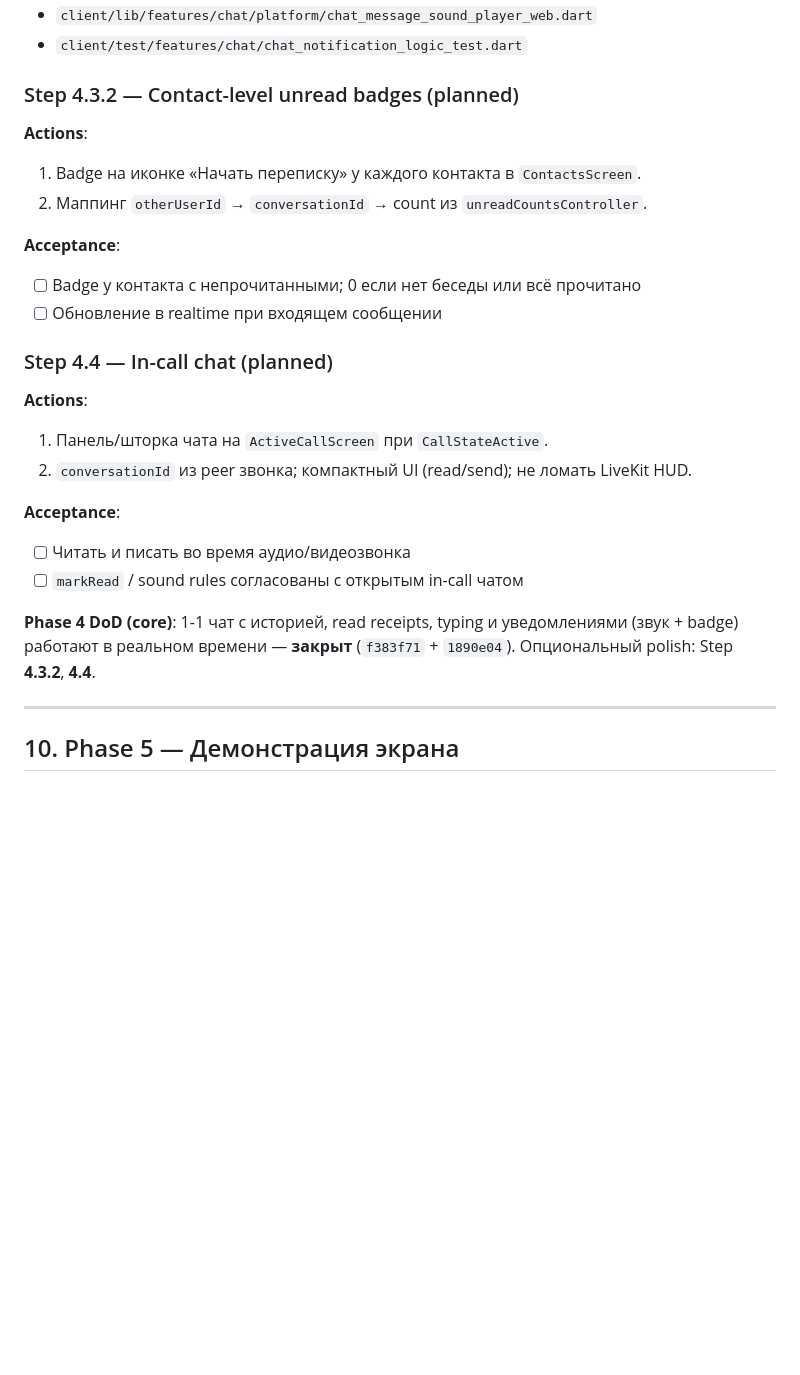
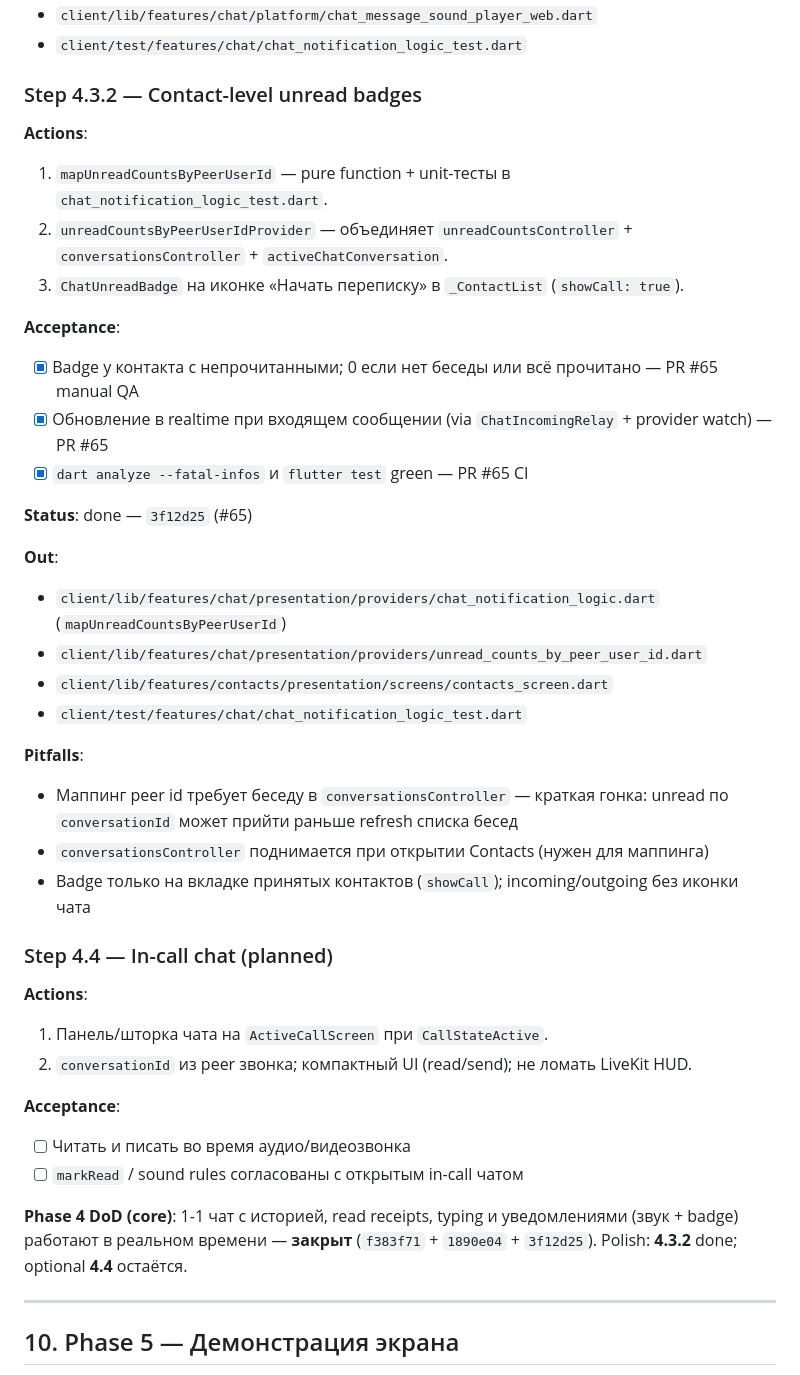
Before and after one commit to ruslanbay2022/vibecall, a Markdown page: PLAN.md, the part around the change. GitHub-like rendering; blank space fills up the shorter version.

Commit message:
docs(plan): close Step 4.3.2 contact chat badges (#66)
- PLAN.md: Step 4.3.2 full (Actions, Acceptance [x], Status, Out, Pitfalls)
- PLAN.md: Phase 4 DoD updated — 4.3.2 done (3f12d25)
- README.md: added 4.3.2 to closed Phase 4 steps
- README.md: next polish step is 4.4 only

Verification: N/A — docs-only PR

Ref: PLAN.md Step 4.3.2; merge 3f12d25 (#65)

```diff
--- a/PLAN.md
+++ b/PLAN.md
@@ -2078,15 +2078,30 @@ LIVEKIT_WS_URL=wss://<tunnel-or-prod-domain>
 - `client/lib/features/chat/platform/chat_message_sound_player_web.dart`
 - `client/test/features/chat/chat_notification_logic_test.dart`
 
-### Step 4.3.2 — Contact-level unread badges (planned)
-
-**Actions**:
-1. Badge на иконке «Начать переписку» у каждого контакта в `ContactsScreen`.
-2. Маппинг `otherUserId` → `conversationId` → count из `unreadCountsController`.
-
-**Acceptance**:
-- [ ] Badge у контакта с непрочитанными; 0 если нет беседы или всё прочитано
-- [ ] Обновление в realtime при входящем сообщении
+### Step 4.3.2 — Contact-level unread badges
+
+**Actions**:
+1. `mapUnreadCountsByPeerUserId` — pure function + unit-тесты в `chat_notification_logic_test.dart`.
+2. `unreadCountsByPeerUserIdProvider` — объединяет `unreadCountsController` + `conversationsController` + `activeChatConversation`.
+3. `ChatUnreadBadge` на иконке «Начать переписку» в `_ContactList` (`showCall: true`).
+
+**Acceptance**:
+- [x] Badge у контакта с непрочитанными; 0 если нет беседы или всё прочитано — PR #65 manual QA
+- [x] Обновление в realtime при входящем сообщении (via `ChatIncomingRelay` + provider watch) — PR #65
+- [x] `dart analyze --fatal-infos` и `flutter test` green — PR #65 CI
+
+**Status**: done — `3f12d25` (#65)
+
+**Out**:
+- `client/lib/features/chat/presentation/providers/chat_notification_logic.dart` (`mapUnreadCountsByPeerUserId`)
+- `client/lib/features/chat/presentation/providers/unread_counts_by_peer_user_id.dart`
+- `client/lib/features/contacts/presentation/screens/contacts_screen.dart`
+- `client/test/features/chat/chat_notification_logic_test.dart`
+
+**Pitfalls**:
+- Маппинг peer id требует беседу в `conversationsController` — краткая гонка: unread по `conversationId` может прийти раньше refresh списка бесед
+- `conversationsController` поднимается при открытии Contacts (нужен для маппинга)
+- Badge только на вкладке принятых контактов (`showCall`); incoming/outgoing без иконки чата
 
 ### Step 4.4 — In-call chat (planned)
 
@@ -2098,7 +2113,7 @@ LIVEKIT_WS_URL=wss://<tunnel-or-prod-domain>
 - [ ] Читать и писать во время аудио/видеозвонка
 - [ ] `markRead` / sound rules согласованы с открытым in-call чатом
 
-**Phase 4 DoD (core)**: 1-1 чат с историей, read receipts, typing и уведомлениями (звук + badge) работают в реальном времени — **закрыт** (`f383f71` + `1890e04`). Опциональный polish: Step **4.3.2**, **4.4**.
+**Phase 4 DoD (core)**: 1-1 чат с историей, read receipts, typing и уведомлениями (звук + badge) работают в реальном времени — **закрыт** (`f383f71` + `1890e04` + `3f12d25`). Polish: **4.3.2** done; optional **4.4** остаётся.
 
 ---
 
```
Also changed, not shown: README.md (+2 -1 lines).
